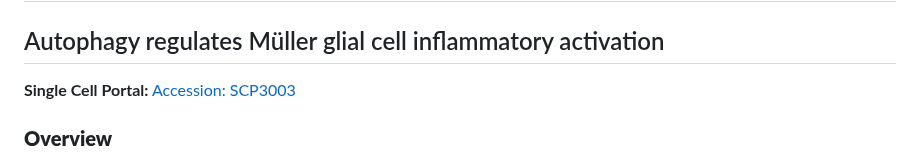
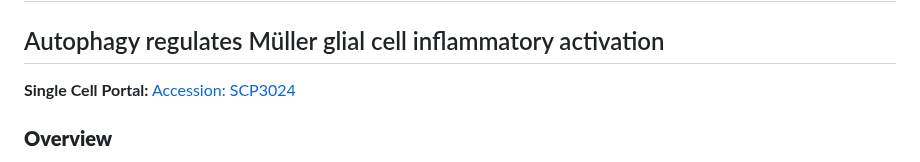
Before and after one commit to p-ruzycki/Atg5KO_LPS, a Markdown page: README.md, the part around the change. Rendered like a GitHub page.

```diff
--- a/README.md
+++ b/README.md
@@ -3,7 +3,7 @@
 ## Autophagy regulates Müller glial cell inflammatory activation
 
 
-**Single Cell Portal:** [Accession: SCP3003](https://singlecell.broadinstitute.org/single_cell/study/SCP3003)
+**Single Cell Portal:** [Accession: SCP3024](https://singlecell.broadinstitute.org/single_cell/study/SCP3024)
 
 
 ### **Overview**
```
